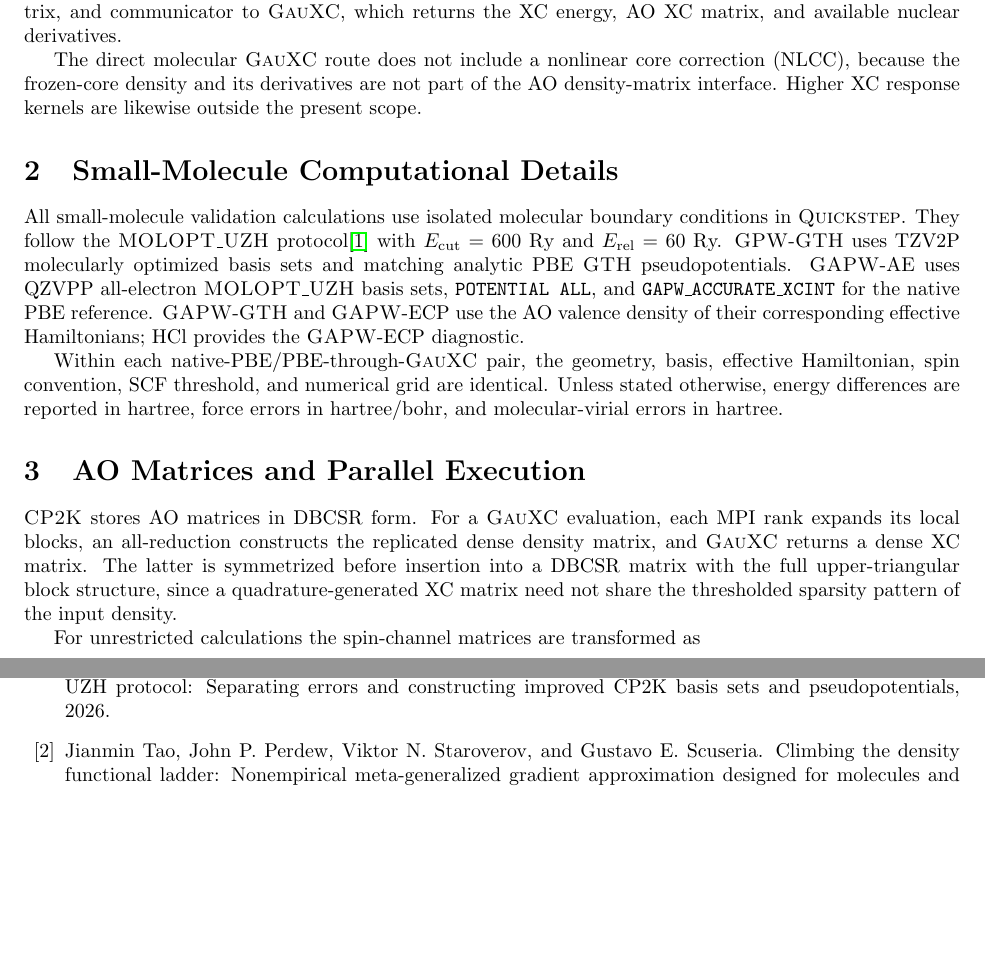
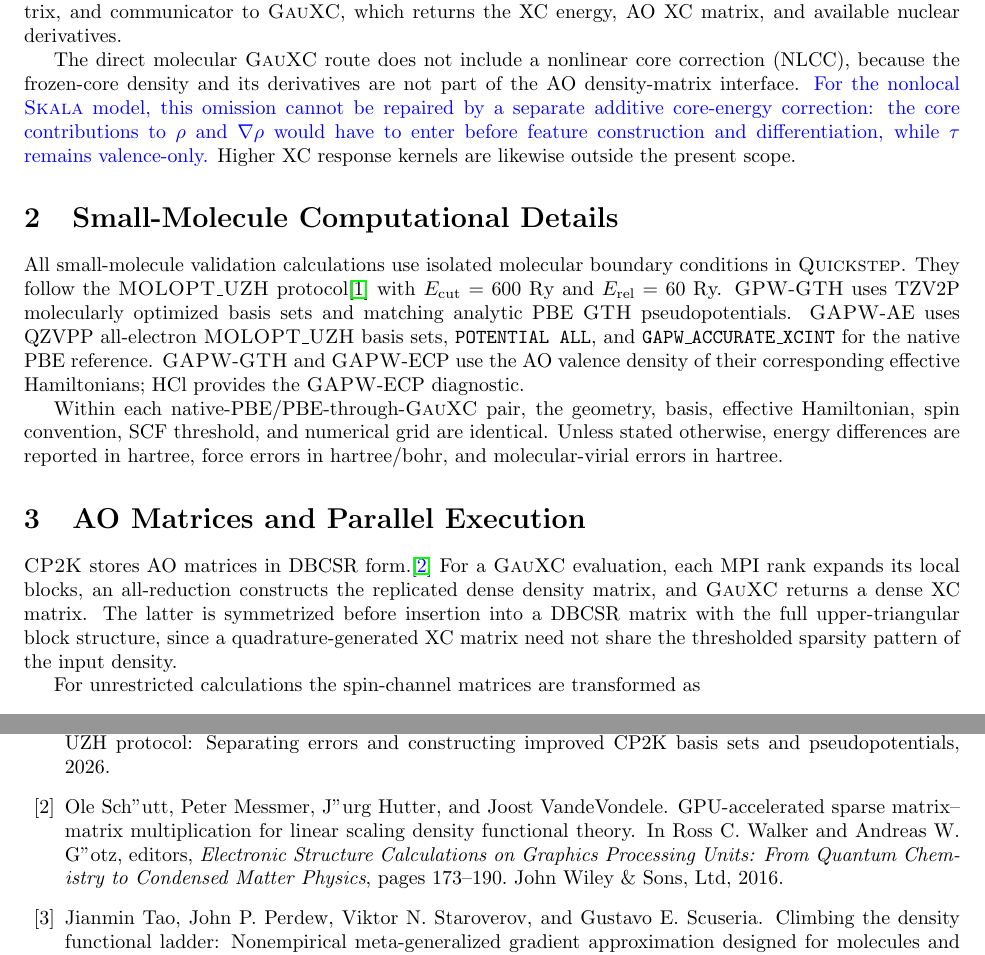
Before and after one commit to DCM-Uni-Paderborn/Molecular-Skala-in-CP2K, a LaTeX document (supplementary/supplementary_information.tex): two parts of pages 1 and 7 of 8, joined at a grey line, cut so that both start at the same text, the shorter picture padded with empty space. Compiled offline with pdfLaTeX.

Commit message:
Clarify NLCC density requirements

```diff
--- a/supplementary/supplementary_information.tex
+++ b/supplementary/supplementary_information.tex
@@ -43,7 +43,7 @@
 
 The molecular interface covers three density representations.  The Gaussian and plane waves (\GPW{}) method with \GTH{} separable dual-space pseudopotentials (\GPWGTH{}) supplies the AO valence density of the pseudopotential Hamiltonian.  All-electron Gaussian augmented plane wave calculations (\GAPWAE{}), selected with \texttt{POTENTIAL ALL}, supply the full AO density.  Pseudopotential \GAPW{} calculations with either a \GTH{} potential or a molecular effective-core potential (ECP) supply the AO valence density of the corresponding Hamiltonian.  In every case, \CPtwoK{} passes the geometry, Gaussian basis, spin-resolved AO density matrix, and communicator to \GauXC{}, which returns the XC energy, AO XC matrix, and available nuclear derivatives.
 
-The direct molecular \GauXC{} route does not include a nonlinear core correction (NLCC), because the frozen-core density and its derivatives are not part of the AO density-matrix interface.  Higher XC response kernels are likewise outside the present scope.
+The direct molecular \GauXC{} route does not include a nonlinear core correction (NLCC), because the frozen-core density and its derivatives are not part of the AO density-matrix interface.  \revision{For the nonlocal \Skala{} model, this omission cannot be repaired by a separate additive core-energy correction: the core contributions to \(\rho\) and \(\nabla\rho\) would have to enter before feature construction and differentiation, while \(\tau\) remains valence-only.}  Higher XC response kernels are likewise outside the present scope.
 \endgroup
 
 \section{{Small-Molecule Computational Details}}
@@ -59,7 +59,7 @@
 
 \begingroup
 
-\CPtwoK{} stores AO matrices in DBCSR form.  For a \GauXC{} evaluation, each MPI rank expands its local blocks, an all-reduction constructs the replicated dense density matrix, and \GauXC{} returns a dense XC matrix.  The latter is symmetrized before insertion into a DBCSR matrix with the full upper-triangular block structure, since a quadrature-generated XC matrix need not share the thresholded sparsity pattern of the input density.
+\CPtwoK{} stores AO matrices in DBCSR form.\revision{\cite{Schuett2016DBCSR}}  For a \GauXC{} evaluation, each MPI rank expands its local blocks, an all-reduction constructs the replicated dense density matrix, and \GauXC{} returns a dense XC matrix.  The latter is symmetrized before insertion into a DBCSR matrix with the full upper-triangular block structure, since a quadrature-generated XC matrix need not share the thresholded sparsity pattern of the input density.
 
 For unrestricted calculations the spin-channel matrices are transformed as
 {\color{blue}
```
Also changed, not shown: supplementary/supplementary_information.pdf.
